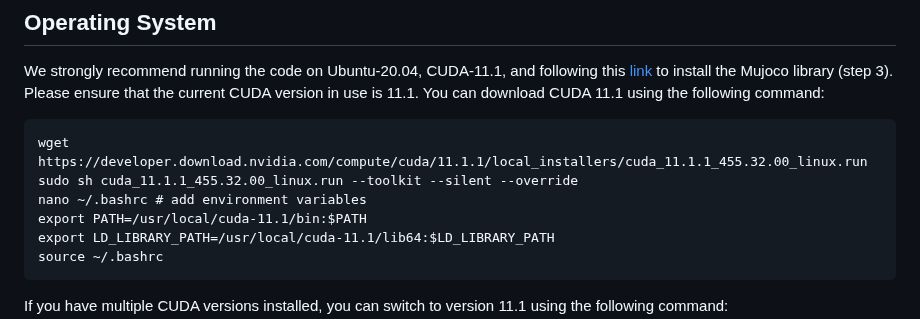
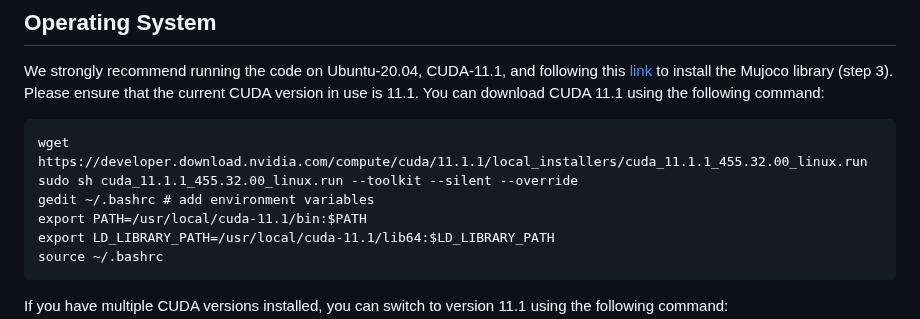
Before and after one commit to XuyangZhang0223/SimTac, a Markdown page: README.md, the part around the change. GitHub-like rendering.

````diff
--- a/README.md
+++ b/README.md
@@ -18,7 +18,7 @@ Please ensure that the current CUDA version in use is 11.1. You can download CUD
 ```
 wget https://developer.download.nvidia.com/compute/cuda/11.1.1/local_installers/cuda_11.1.1_455.32.00_linux.run
 sudo sh cuda_11.1.1_455.32.00_linux.run --toolkit --silent --override
-nano ~/.bashrc # add environment variables
+gedit ~/.bashrc # add environment variables
 export PATH=/usr/local/cuda-11.1/bin:$PATH
 export LD_LIBRARY_PATH=/usr/local/cuda-11.1/lib64:$LD_LIBRARY_PATH
 source ~/.bashrc
````
